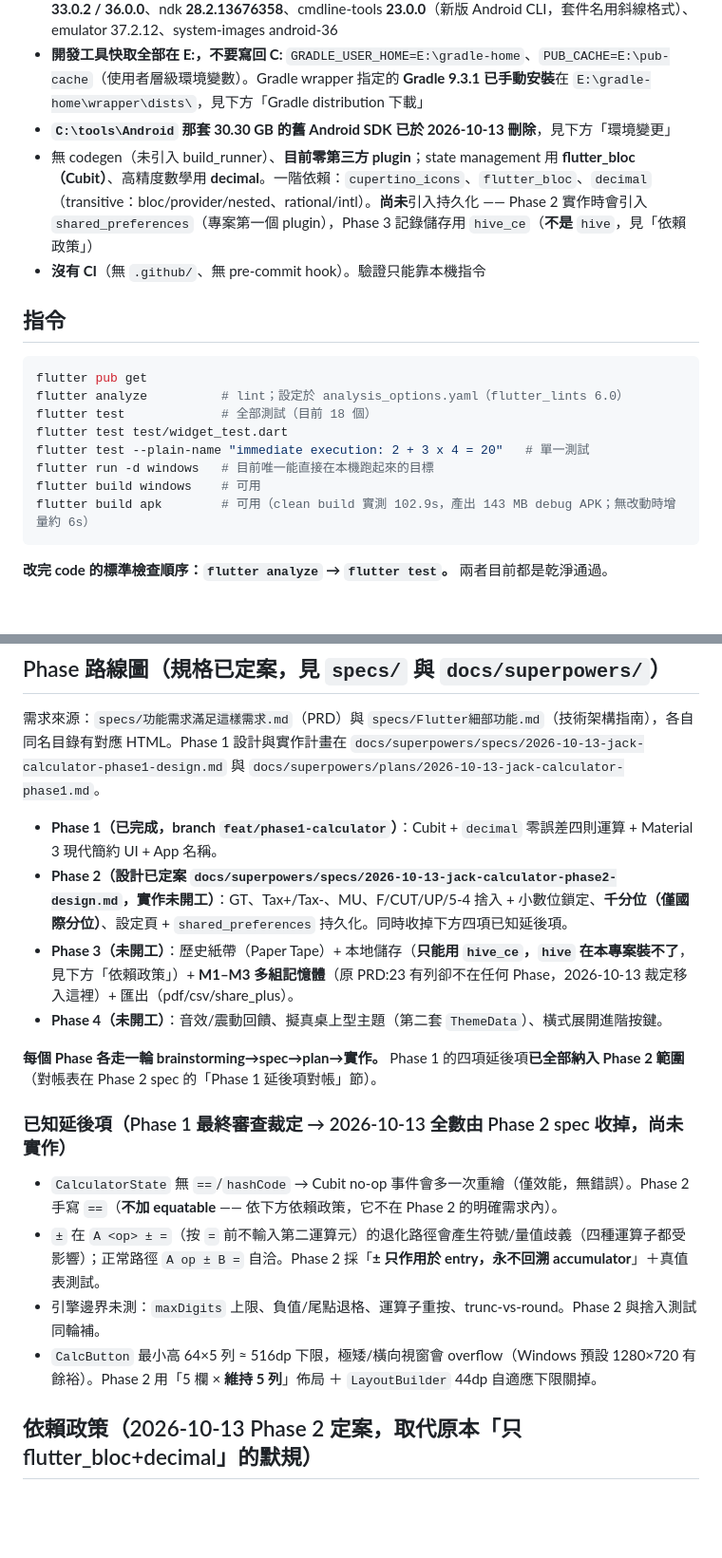
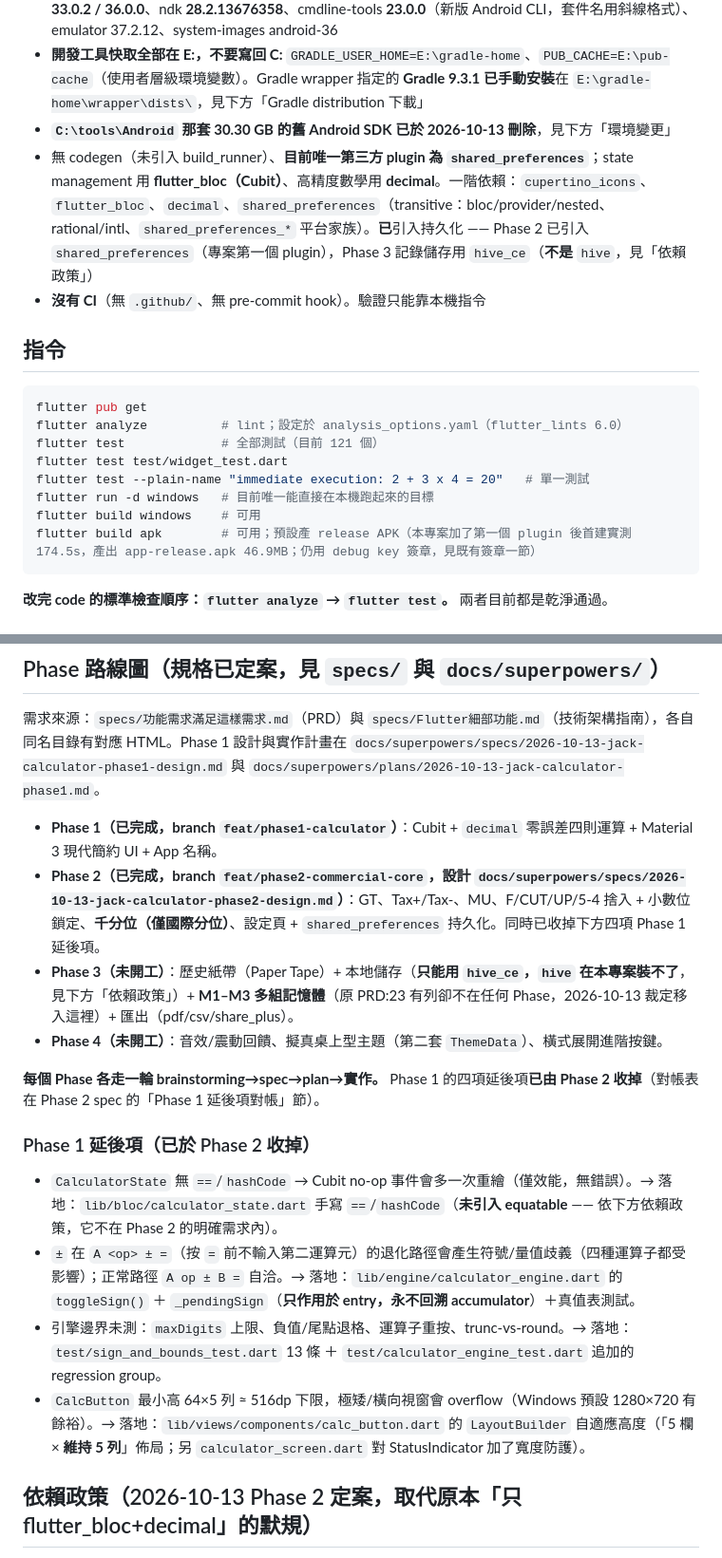
Before and after one commit to wenhsiaoyi/JackCalculator, a Markdown page: AGENTS.md, 2 parts joined by grey strips. Shown at 95% size. Drawn GitHub-style; blank space fills up the shorter version.

Commit message:
docs: sync AGENTS.md with Phase 2 completion

````diff
--- a/AGENTS.md
+++ b/AGENTS.md
@@ -13,7 +13,7 @@ Jack計算機。Flutter app，private repo：https://github.com/wenhsiaoyi/JackC
 - Android SDK 在 `E:\Android\Sdk`，現況已足夠建置：platforms **android-33 / android-36**、build-tools **33.0.2 / 36.0.0**、ndk **28.2.13676358**、cmdline-tools **23.0.0**（新版 Android CLI，套件名用斜線格式）、emulator 37.2.12、system-images android-36
 - **開發工具快取全部在 E:，不要寫回 C:** `GRADLE_USER_HOME=E:\gradle-home`、`PUB_CACHE=E:\pub-cache`（使用者層級環境變數）。Gradle wrapper 指定的 **Gradle 9.3.1 已手動安裝**在 `E:\gradle-home\wrapper\dists\`，見下方「Gradle distribution 下載」
 - **`C:\tools\Android` 那套 30.30 GB 的舊 Android SDK 已於 2026-10-13 刪除**，見下方「環境變更」
-- 無 codegen（未引入 build_runner）、**目前零第三方 plugin**；state management 用 **flutter_bloc（Cubit）**、高精度數學用 **decimal**。一階依賴：`cupertino_icons`、`flutter_bloc`、`decimal`（transitive：bloc/provider/nested、rational/intl）。**尚未**引入持久化 —— Phase 2 實作時會引入 `shared_preferences`（專案第一個 plugin），Phase 3 記錄儲存用 `hive_ce`（**不是** `hive`，見「依賴政策」）
+- 無 codegen（未引入 build_runner）、**目前唯一第三方 plugin 為 `shared_preferences`**；state management 用 **flutter_bloc（Cubit）**、高精度數學用 **decimal**。一階依賴：`cupertino_icons`、`flutter_bloc`、`decimal`、`shared_preferences`（transitive：bloc/provider/nested、rational/intl、`shared_preferences_*` 平台家族）。**已**引入持久化 —— Phase 2 已引入 `shared_preferences`（專案第一個 plugin），Phase 3 記錄儲存用 `hive_ce`（**不是** `hive`，見「依賴政策」）
 - **沒有 CI**（無 `.github/`、無 pre-commit hook）。驗證只能靠本機指令
 
 ## 指令
@@ -21,12 +21,12 @@ Jack計算機。Flutter app，private repo：https://github.com/wenhsiaoyi/JackC
 ```powershell
 flutter pub get
 flutter analyze          # lint；設定於 analysis_options.yaml（flutter_lints 6.0）
-flutter test             # 全部測試（目前 18 個）
+flutter test             # 全部測試（目前 121 個）
 flutter test test/widget_test.dart
 flutter test --plain-name "immediate execution: 2 + 3 x 4 = 20"   # 單一測試
 flutter run -d windows   # 目前唯一能直接在本機跑起來的目標
 flutter build windows    # 可用
-flutter build apk        # 可用（clean build 實測 102.9s，產出 143 MB debug APK；無改動時增量約 6s）
+flutter build apk        # 可用；預設產 release APK（本專案加了第一個 plugin 後首建實測 174.5s，產出 app-release.apk 46.9MB；仍用 debug key 簽章，見既有簽章一節）
 ```
 
 **改完 code 的標準檢查順序：`flutter analyze` → `flutter test`。** 兩者目前都是乾淨通過。
@@ -139,17 +139,17 @@ Windows 主機上 `flutter build ios` / `flutter build linux` 必定失敗（分
 需求來源：`specs/功能需求滿足這樣需求.md`（PRD）與 `specs/Flutter細部功能.md`（技術架構指南），各自同名目錄有對應 HTML。Phase 1 設計與實作計畫在 `docs/superpowers/specs/2026-10-13-jack-calculator-phase1-design.md` 與 `docs/superpowers/plans/2026-10-13-jack-calculator-phase1.md`。
 
 - **Phase 1（已完成，branch `feat/phase1-calculator`）**：Cubit + `decimal` 零誤差四則運算 + Material 3 現代簡約 UI + App 名稱。
-- **Phase 2（設計已定案 `docs/superpowers/specs/2026-10-13-jack-calculator-phase2-design.md`，實作未開工）**：GT、Tax+/Tax-、MU、F/CUT/UP/5-4 捨入 + 小數位鎖定、**千分位（僅國際分位）**、設定頁 + `shared_preferences` 持久化。同時收掉下方四項已知延後項。
+- **Phase 2（已完成，branch `feat/phase2-commercial-core`，設計 `docs/superpowers/specs/2026-10-13-jack-calculator-phase2-design.md`）**：GT、Tax+/Tax-、MU、F/CUT/UP/5-4 捨入 + 小數位鎖定、**千分位（僅國際分位）**、設定頁 + `shared_preferences` 持久化。同時已收掉下方四項 Phase 1 延後項。
 - **Phase 3（未開工）**：歷史紙帶（Paper Tape）+ 本地儲存（**只能用 `hive_ce`，`hive` 在本專案裝不了**，見下方「依賴政策」）+ **M1–M3 多組記憶體**（原 PRD:23 有列卻不在任何 Phase，2026-10-13 裁定移入這裡）+ 匯出（pdf/csv/share_plus）。
 - **Phase 4（未開工）**：音效/震動回饋、擬真桌上型主題（第二套 `ThemeData`）、橫式展開進階按鍵。
 
-**每個 Phase 各走一輪 brainstorming→spec→plan→實作。** Phase 1 的四項延後項**已全部納入 Phase 2 範圍**（對帳表在 Phase 2 spec 的「Phase 1 延後項對帳」節）。
+**每個 Phase 各走一輪 brainstorming→spec→plan→實作。** Phase 1 的四項延後項**已由 Phase 2 收掉**（對帳表在 Phase 2 spec 的「Phase 1 延後項對帳」節）。
 
-### 已知延後項（Phase 1 最終審查裁定 → 2026-10-13 全數由 Phase 2 spec 收掉，尚未實作）
-- `CalculatorState` 無 `==`/`hashCode` → Cubit no-op 事件會多一次重繪（僅效能，無錯誤）。Phase 2 手寫 `==`（**不加 equatable** —— 依下方依賴政策，它不在 Phase 2 的明確需求內）。
-- `±` 在 `A <op> ± =`（按 `=` 前不輸入第二運算元）的退化路徑會產生符號/量值歧義（四種運算子都受影響）；正常路徑 `A op ± B =` 自洽。Phase 2 採「**± 只作用於 entry，永不回溯 accumulator**」＋真值表測試。
-- 引擎邊界未測：`maxDigits` 上限、負值/尾點退格、運算子重按、trunc-vs-round。Phase 2 與捨入測試同輪補。
-- `CalcButton` 最小高 64×5 列 ≈ 516dp 下限，極矮/橫向視窗會 overflow（Windows 預設 1280×720 有餘裕）。Phase 2 用「5 欄 × **維持 5 列**」佈局 ＋ `LayoutBuilder` 44dp 自適應下限關掉。
+### Phase 1 延後項（已於 Phase 2 收掉）
+- `CalculatorState` 無 `==`/`hashCode` → Cubit no-op 事件會多一次重繪（僅效能，無錯誤）。→ 落地：`lib/bloc/calculator_state.dart` 手寫 `==`/`hashCode`（**未引入 equatable** —— 依下方依賴政策，它不在 Phase 2 的明確需求內）。
+- `±` 在 `A <op> ± =`（按 `=` 前不輸入第二運算元）的退化路徑會產生符號/量值歧義（四種運算子都受影響）；正常路徑 `A op ± B =` 自洽。→ 落地：`lib/engine/calculator_engine.dart` 的 `toggleSign()` ＋ `_pendingSign`（**只作用於 entry，永不回溯 accumulator**）＋真值表測試。
+- 引擎邊界未測：`maxDigits` 上限、負值/尾點退格、運算子重按、trunc-vs-round。→ 落地：`test/sign_and_bounds_test.dart` 13 條 ＋ `test/calculator_engine_test.dart` 追加的 regression group。
+- `CalcButton` 最小高 64×5 列 ≈ 516dp 下限，極矮/橫向視窗會 overflow（Windows 預設 1280×720 有餘裕）。→ 落地：`lib/views/components/calc_button.dart` 的 `LayoutBuilder` 自適應高度（「5 欄 × **維持 5 列**」佈局；另 `calculator_screen.dart` 對 StatusIndicator 加了寬度防護）。
 
 ## 依賴政策（2026-10-13 Phase 2 定案，取代原本「只 flutter_bloc+decimal」的默規）
 
````
Also changed, not shown: other parts of AGENTS.md (+3 -2 lines).
